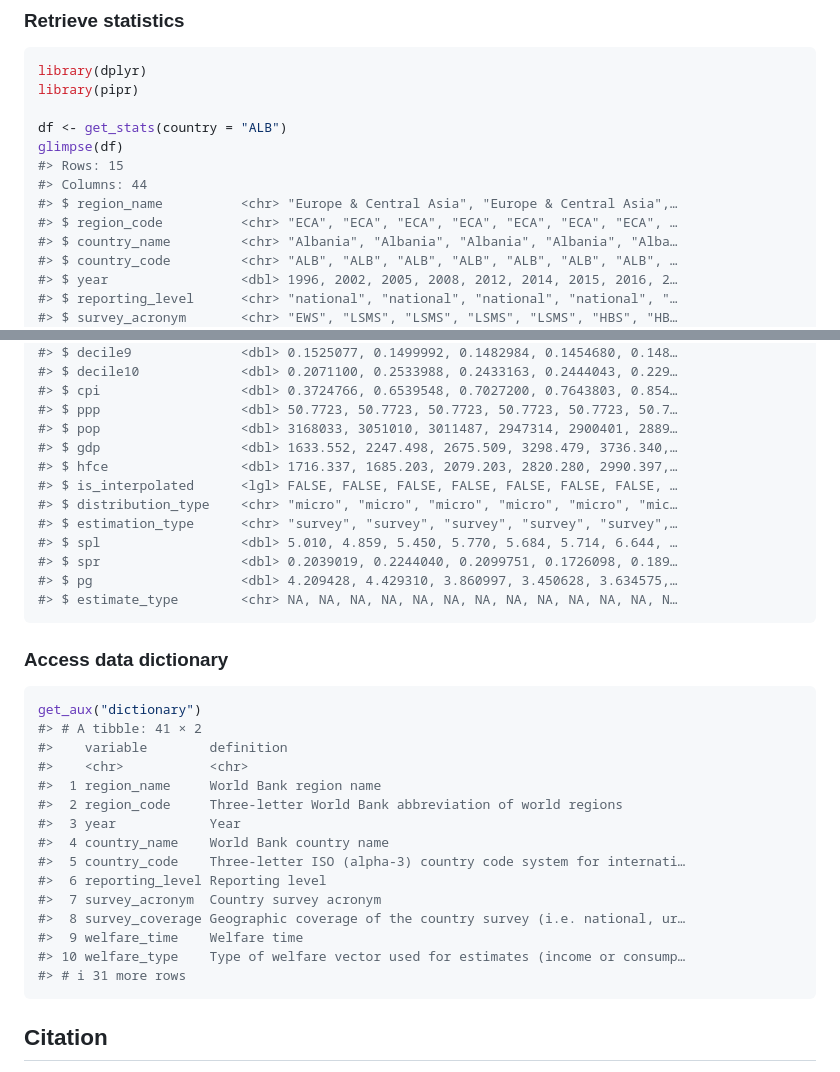
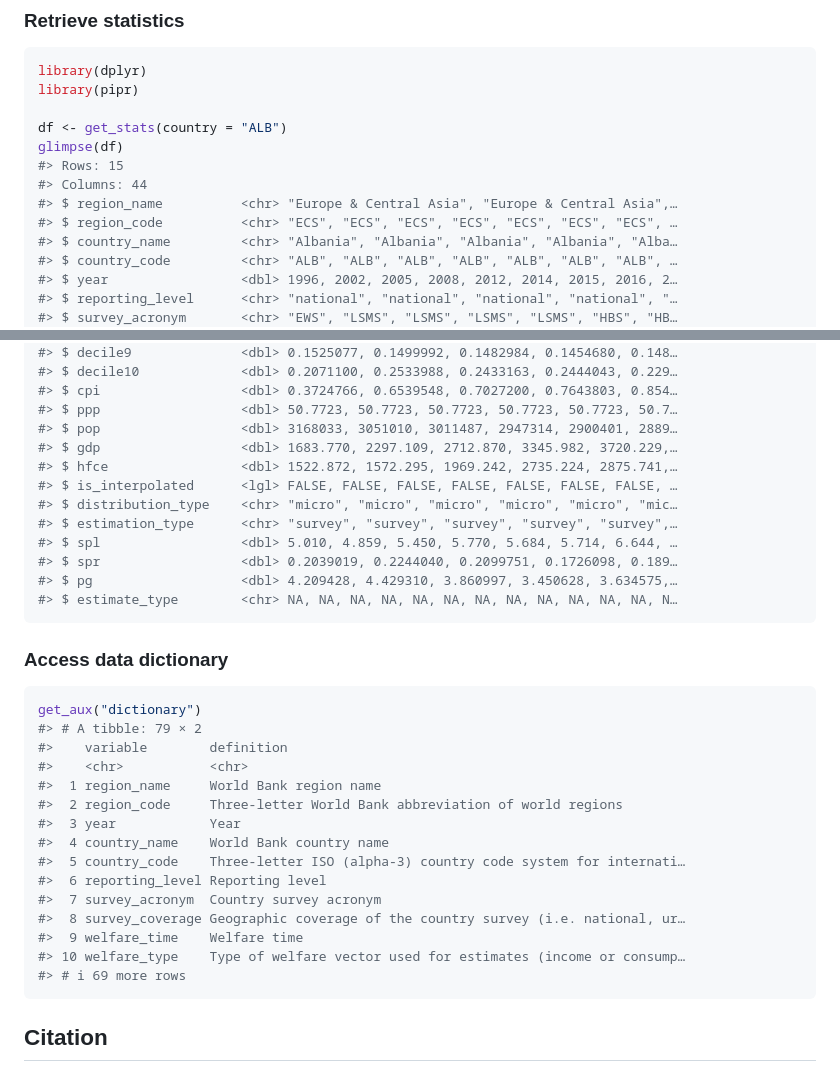
Before and after one commit to worldbank/pipr, a Markdown page: README.md, 2 parts joined by grey strips. GitHub-like rendering.

````diff
--- a/README.md
+++ b/README.md
@@ -53,7 +53,7 @@ glimpse(df)
 #> Rows: 15
 #> Columns: 44
 #> $ region_name          <chr> "Europe & Central Asia", "Europe & Central Asia",…
-#> $ region_code          <chr> "ECA", "ECA", "ECA", "ECA", "ECA", "ECA", "ECA", …
+#> $ region_code          <chr> "ECS", "ECS", "ECS", "ECS", "ECS", "ECS", "ECS", …
 #> $ country_name         <chr> "Albania", "Albania", "Albania", "Albania", "Alba…
 #> $ country_code         <chr> "ALB", "ALB", "ALB", "ALB", "ALB", "ALB", "ALB", …
 #> $ year                 <dbl> 1996, 2002, 2005, 2008, 2012, 2014, 2015, 2016, 2…
@@ -87,8 +87,8 @@ glimpse(df)
 #> $ cpi                  <dbl> 0.3724766, 0.6539548, 0.7027200, 0.7643803, 0.854…
 #> $ ppp                  <dbl> 50.7723, 50.7723, 50.7723, 50.7723, 50.7723, 50.7…
 #> $ pop                  <dbl> 3168033, 3051010, 3011487, 2947314, 2900401, 2889…
-#> $ gdp                  <dbl> 1633.552, 2247.498, 2675.509, 3298.479, 3736.340,…
-#> $ hfce                 <dbl> 1716.337, 1685.203, 2079.203, 2820.280, 2990.397,…
+#> $ gdp                  <dbl> 1683.770, 2297.109, 2712.870, 3345.982, 3720.229,…
+#> $ hfce                 <dbl> 1522.872, 1572.295, 1969.242, 2735.224, 2875.741,…
 #> $ is_interpolated      <lgl> FALSE, FALSE, FALSE, FALSE, FALSE, FALSE, FALSE, …
 #> $ distribution_type    <chr> "micro", "micro", "micro", "micro", "micro", "mic…
 #> $ estimation_type      <chr> "survey", "survey", "survey", "survey", "survey",…
@@ -102,7 +102,7 @@ glimpse(df)
 
 ``` r
 get_aux("dictionary")
-#> # A tibble: 41 × 2
+#> # A tibble: 79 × 2
 #>    variable        definition
 #>    <chr>           <chr>
 #>  1 region_name     World Bank region name
@@ -115,7 +115,7 @@ get_aux("dictionary")
 #>  8 survey_coverage Geographic coverage of the country survey (i.e. national, ur…
 #>  9 welfare_time    Welfare time
 #> 10 welfare_type    Type of welfare vector used for estimates (income or consump…
-#> # ℹ 31 more rows
+#> # ℹ 69 more rows
 ```
 
 ## Citation
````
